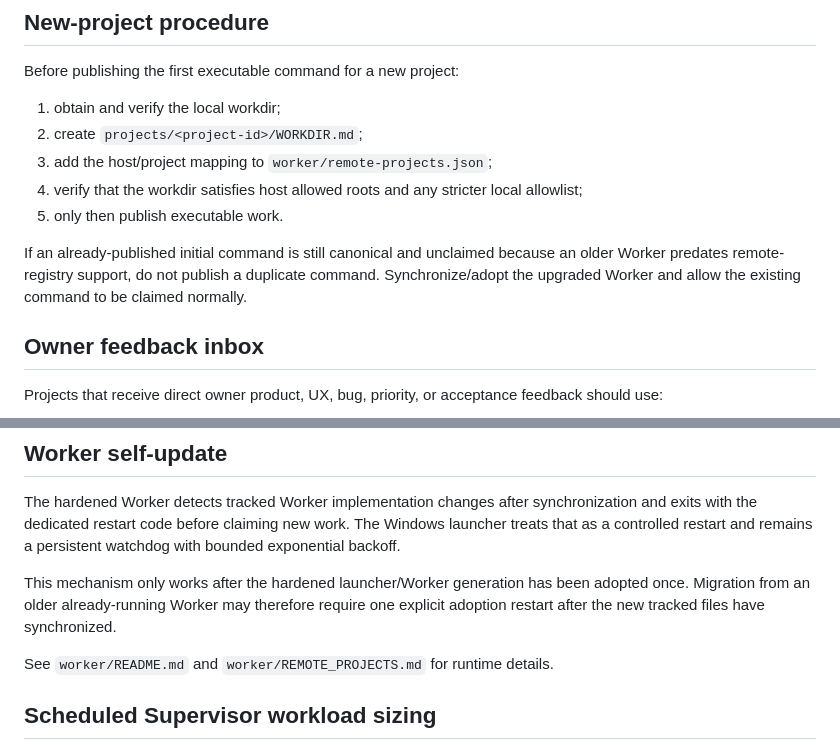
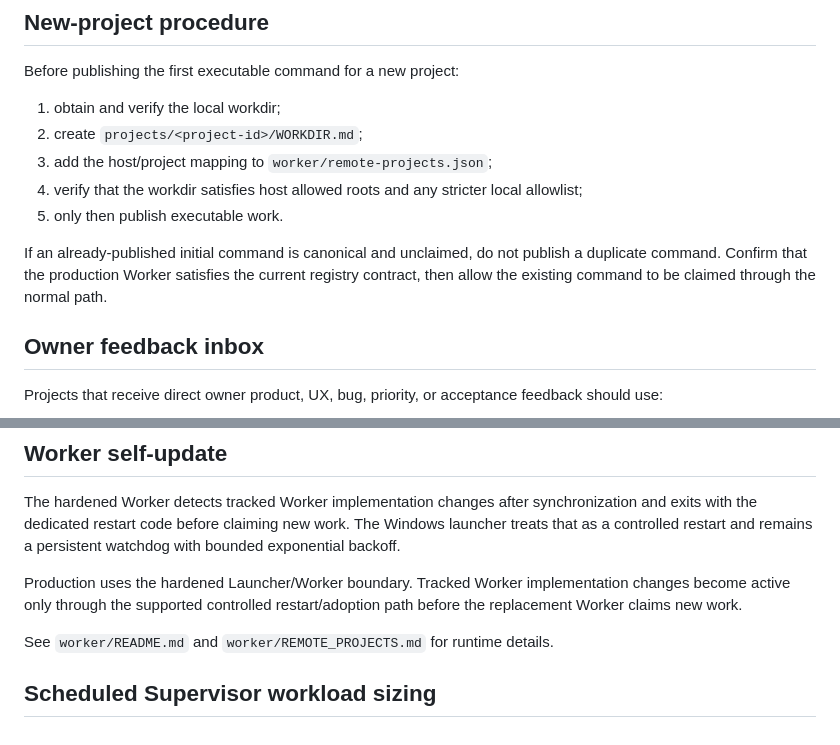
Before and after one commit to LiZufan001/AI-Agent-Bridge, a Markdown page: PROJECT_CONVENTIONS.md, 2 parts joined by grey strips. Rendered like a GitHub page.

Commit message:
Docs: make project conventions production-current

```diff
--- a/PROJECT_CONVENTIONS.md
+++ b/PROJECT_CONVENTIONS.md
@@ -60,7 +60,7 @@ Before publishing the first executable command for a new project:
 4. verify that the workdir satisfies host allowed roots and any stricter local allowlist;
 5. only then publish executable work.
 
-If an already-published initial command is still canonical and unclaimed because an older Worker predates remote-registry support, do not publish a duplicate command. Synchronize/adopt the upgraded Worker and allow the existing command to be claimed normally.
+If an already-published initial command is canonical and unclaimed, do not publish a duplicate command. Confirm that the production Worker satisfies the current registry contract, then allow the existing command to be claimed through the normal path.
 
 ## Owner feedback inbox
 
@@ -92,7 +92,7 @@ A local `allowed_workdir_roots` setting is an independent narrowing rule and mus
 
 The hardened Worker detects tracked Worker implementation changes after synchronization and exits with the dedicated restart code before claiming new work. The Windows launcher treats that as a controlled restart and remains a persistent watchdog with bounded exponential backoff.
 
-This mechanism only works after the hardened launcher/Worker generation has been adopted once. Migration from an older already-running Worker may therefore require one explicit adoption restart after the new tracked files have synchronized.
+Production uses the hardened Launcher/Worker boundary. Tracked Worker implementation changes become active only through the supported controlled restart/adoption path before the replacement Worker claims new work.
 
 See `worker/README.md` and `worker/REMOTE_PROJECTS.md` for runtime details.
 
```
